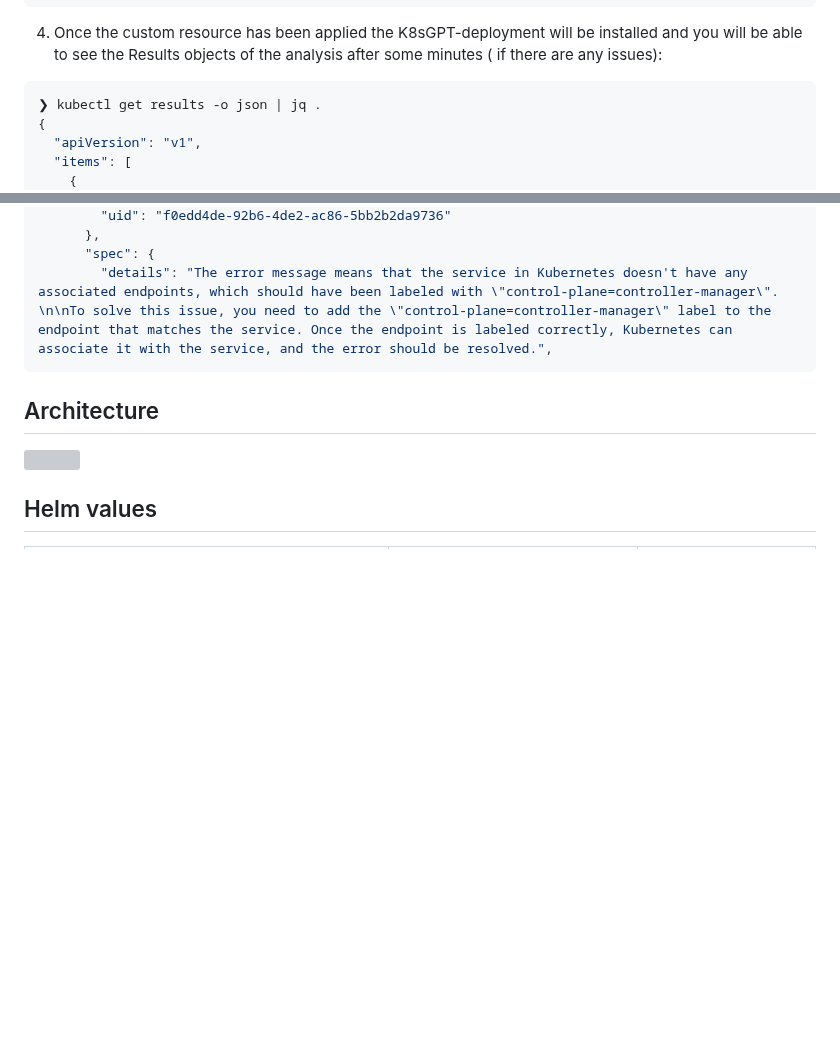
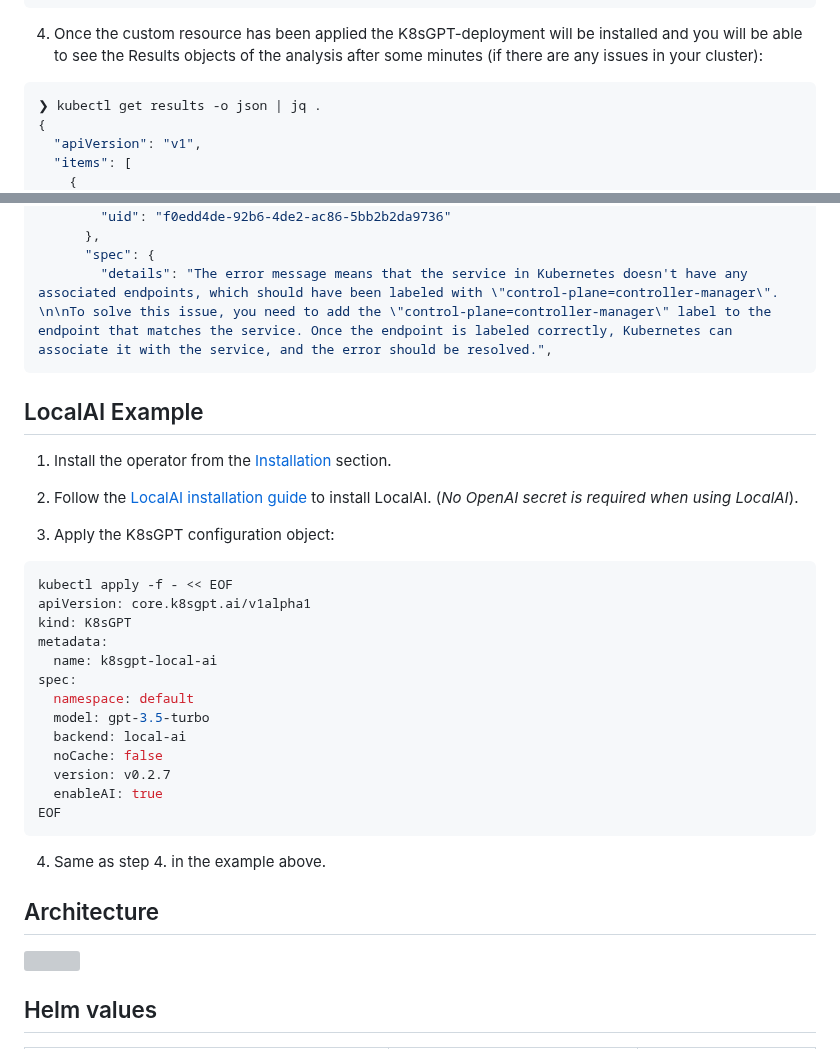
Before and after one commit to k8sgpt-ai/k8sgpt-operator, a Markdown page: README.md, 2 parts joined by grey strips. Rendered like a GitHub page; blank space fills up the shorter version; grey boxes are pictures that could not be loaded.

Commit message:
docs: add LocalAI example to README (#18)
* add LocalAI example to README

Signed-off-by: Tyler Gillson <tyler.gillson@gmail.com>

* Update README.md

Signed-off-by: Tyler Gillson <tyler.gillson@gmail.com>

* remove blog link

Signed-off-by: Tyler Gillson <tyler.gillson@gmail.com>

---------

Signed-off-by: Tyler Gillson <tyler.gillson@gmail.com>
Co-authored-by: Thomas Schuetz <38893055+thschue@users.noreply.github.com>
Co-authored-by: Alex Jones <alexsimonjones@gmail.com>

````diff
--- a/README.md
+++ b/README.md
@@ -49,7 +49,7 @@ EOF
 ```
 
 4. Once the custom resource has been applied the K8sGPT-deployment will be installed and
-you will be able to see the Results objects of the analysis after some minutes ( if there are any issues):
+you will be able to see the Results objects of the analysis after some minutes (if there are any issues in your cluster):
 
 ```bash
 ❯ kubectl get results -o json | jq .
@@ -71,6 +71,31 @@ you will be able to see the Results objects of the analysis after some minutes (
         "details": "The error message means that the service in Kubernetes doesn't have any associated endpoints, which should have been labeled with \"control-plane=controller-manager\". \n\nTo solve this issue, you need to add the \"control-plane=controller-manager\" label to the endpoint that matches the service. Once the endpoint is labeled correctly, Kubernetes can associate it with the service, and the error should be resolved.",
 ```
 
+## LocalAI Example
+
+1. Install the operator from the [Installation](#installation) section.
+
+2. Follow the [LocalAI installation guide](https://github.com/go-skynet/helm-charts#readme) to install LocalAI. (*No OpenAI secret is required when using LocalAI*).
+
+3. Apply the K8sGPT configuration object:
+```sh
+kubectl apply -f - << EOF
+apiVersion: core.k8sgpt.ai/v1alpha1
+kind: K8sGPT
+metadata:
+  name: k8sgpt-local-ai
+spec:
+  namespace: default
+  model: gpt-3.5-turbo
+  backend: local-ai
+  noCache: false
+  version: v0.2.7
+  enableAI: true
+EOF
+```
+
+4. Same as step 4. in the example above.
+
 ## Architecture
 
 <img src="images/1.png" width="600px;" />
````
